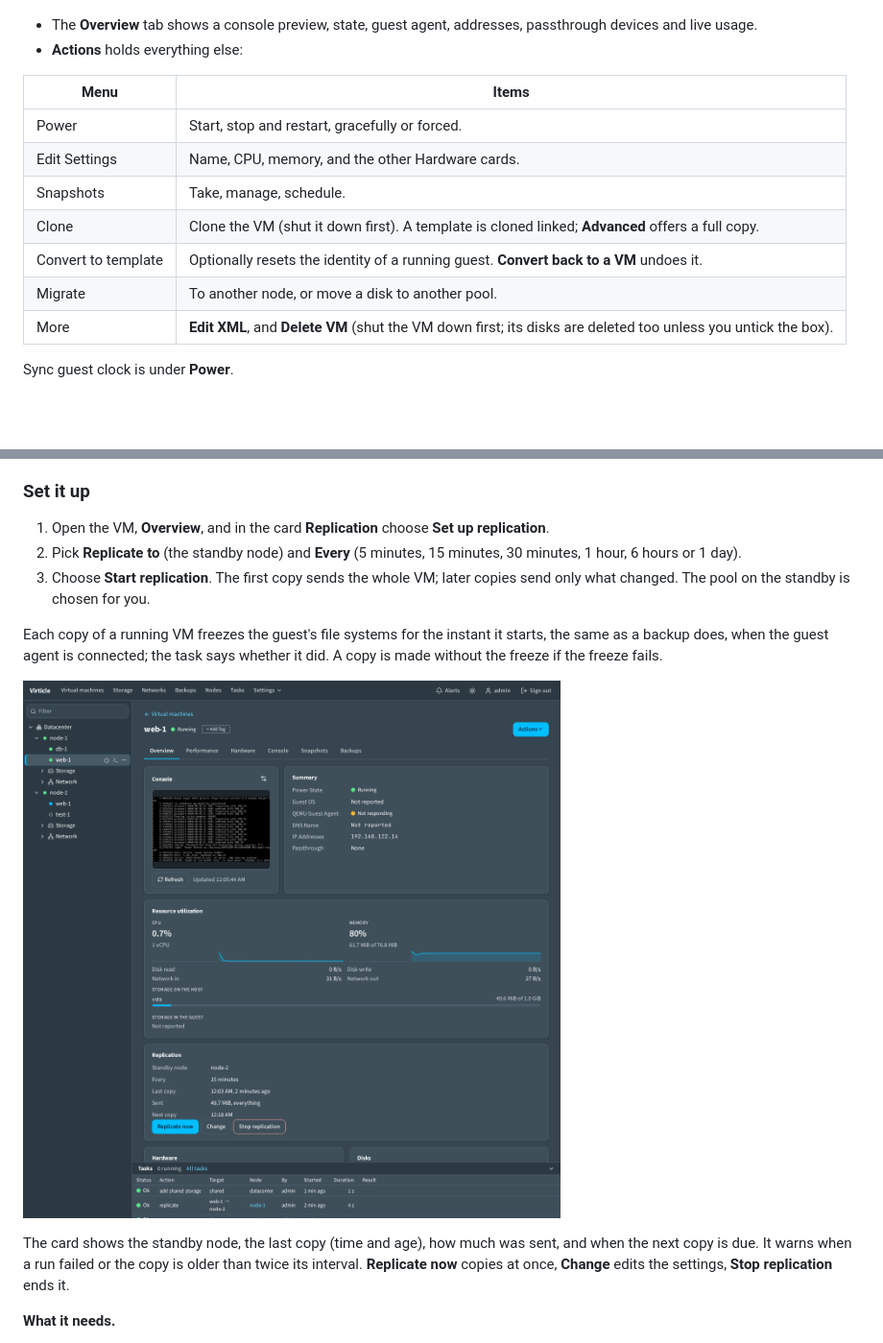
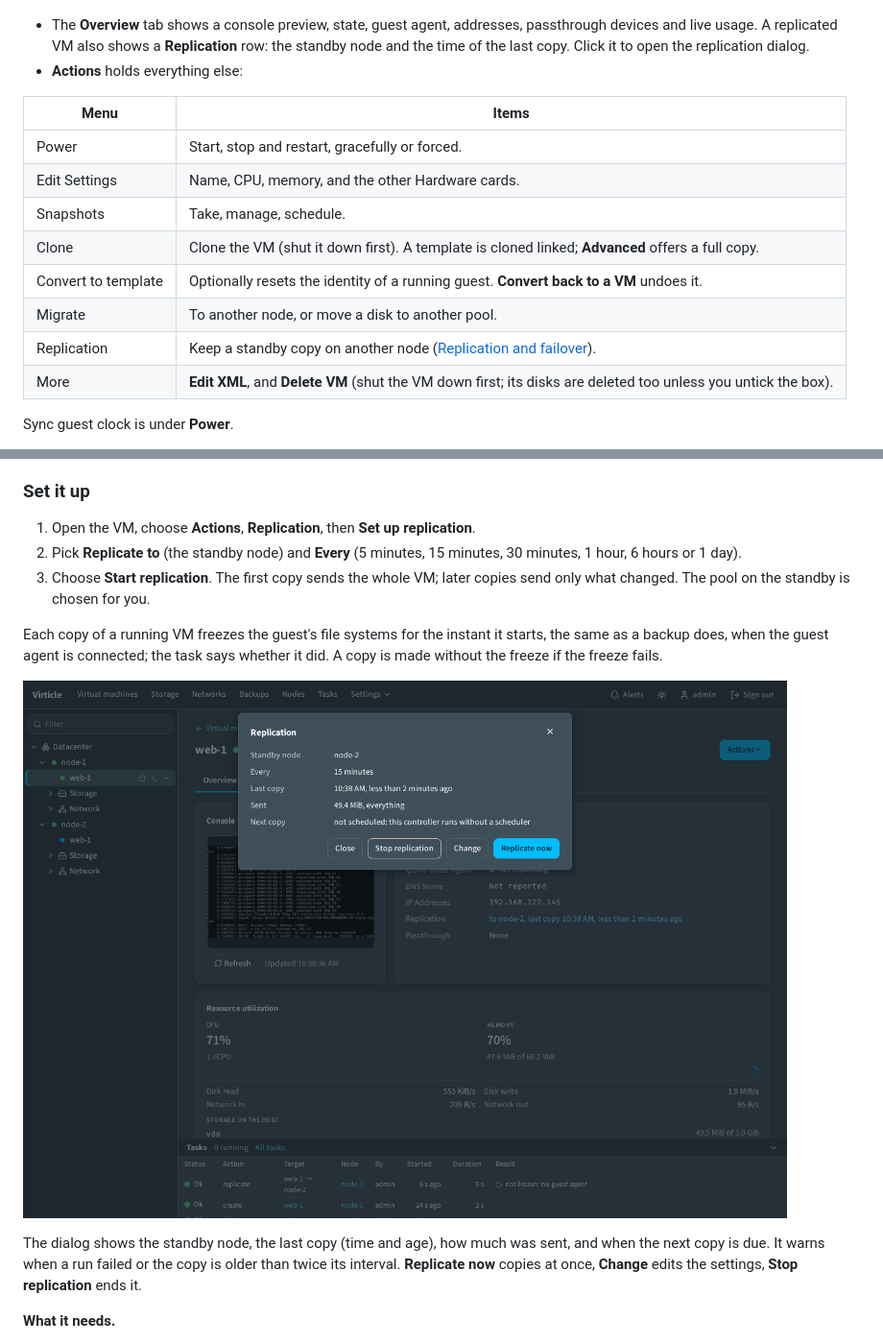
Before and after one commit to jroeder5597/virticle, a Markdown page: docs/user-guide.md, 2 parts joined by grey strips. Shown at 96% size. GitHub-like rendering; pictures changed too: docs/img/replication.png; blank space fills up the shorter version.

```diff
--- a/docs/user-guide.md
+++ b/docs/user-guide.md
@@ -164,7 +164,8 @@ Good to know:
 ![VM overview](img/vm-overview.png)
 
 - The **Overview** tab shows a console preview, state, guest agent, addresses,
-  passthrough devices and live usage.
+  passthrough devices and live usage. A replicated VM also shows a **Replication** row: the standby node and the
+  time of the last copy. Click it to open the replication dialog.
 - **Actions** holds everything else:
 
 | Menu | Items |
@@ -175,6 +176,7 @@ Good to know:
 | Clone | Clone the VM (shut it down first). A template is cloned linked; **Advanced** offers a full copy. |
 | Convert to template | Optionally resets the identity of a running guest. **Convert back to a VM** undoes it. |
 | Migrate | To another node, or move a disk to another pool. |
+| Replication | Keep a standby copy on another node ([Replication and failover](#replication-and-failover)). |
 | More | **Edit XML**, and **Delete VM** (shut the VM down first; its disks are deleted too unless you untick the box). |
 
 Sync guest clock is under **Power**.
@@ -301,7 +303,7 @@ automatic failover would need is in [backlog-ha.md](backlog-ha.md).
 
 ### Set it up
 
-1. Open the VM, **Overview**, and in the card **Replication** choose **Set up replication**.
+1. Open the VM, choose **Actions**, **Replication**, then **Set up replication**.
 2. Pick **Replicate to** (the standby node) and **Every** (5 minutes, 15 minutes, 30 minutes, 1 hour, 6 hours or 1 day).
 3. Choose **Start replication**. The first copy sends the whole VM; later copies send only what changed. The pool on the
    standby is chosen for you.
@@ -313,5 +315,5 @@ guest agent is connected; the task says whether it did. A copy is made without t
 
-The card shows the standby node, the last copy (time and age), how much was sent, and when the next copy is due. It warns
+The dialog shows the standby node, the last copy (time and age), how much was sent, and when the next copy is due. It warns
 when a run failed or the copy is older than twice its interval. **Replicate now** copies at once, **Change** edits the
 settings, **Stop replication** ends it.
 
```
Also changed, not shown: other parts of docs/user-guide.md (+1 -1 lines), README.md (+1 -1 lines), 7 other files.
